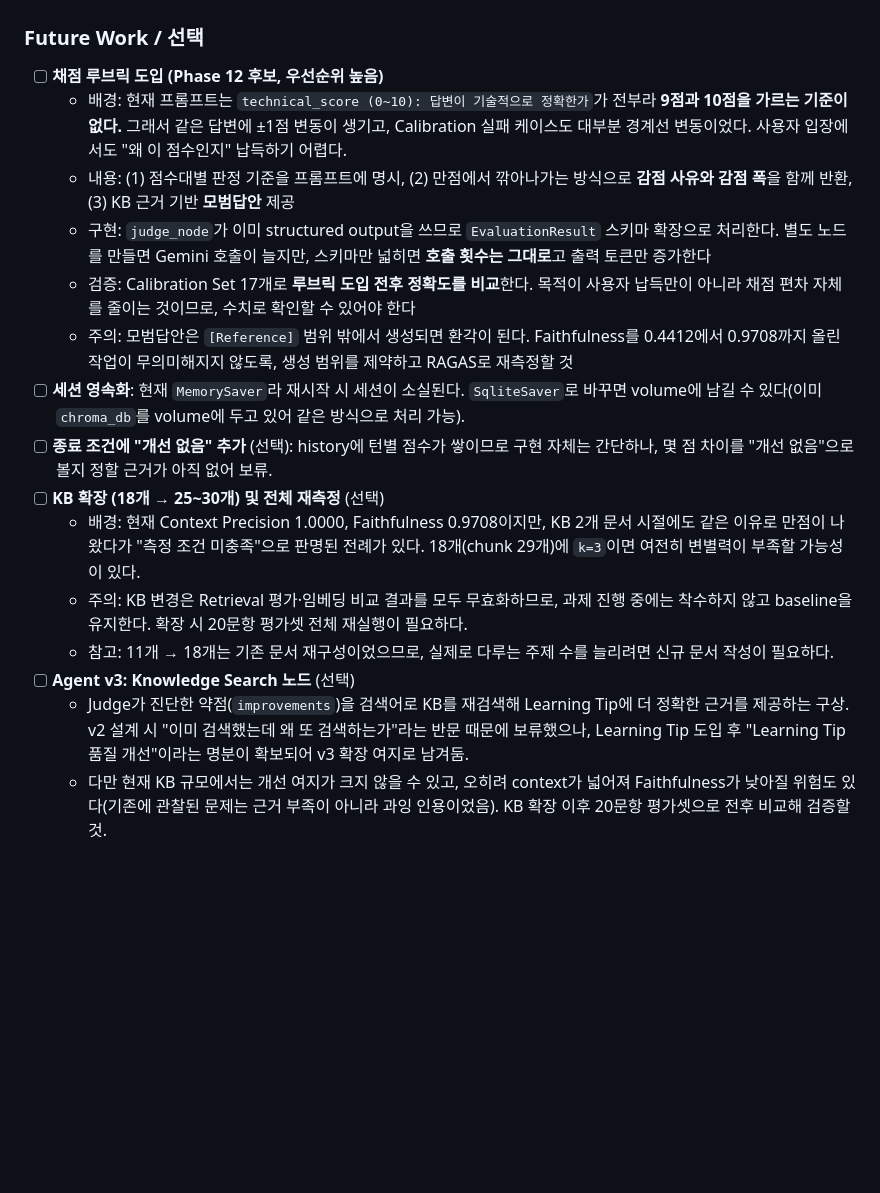
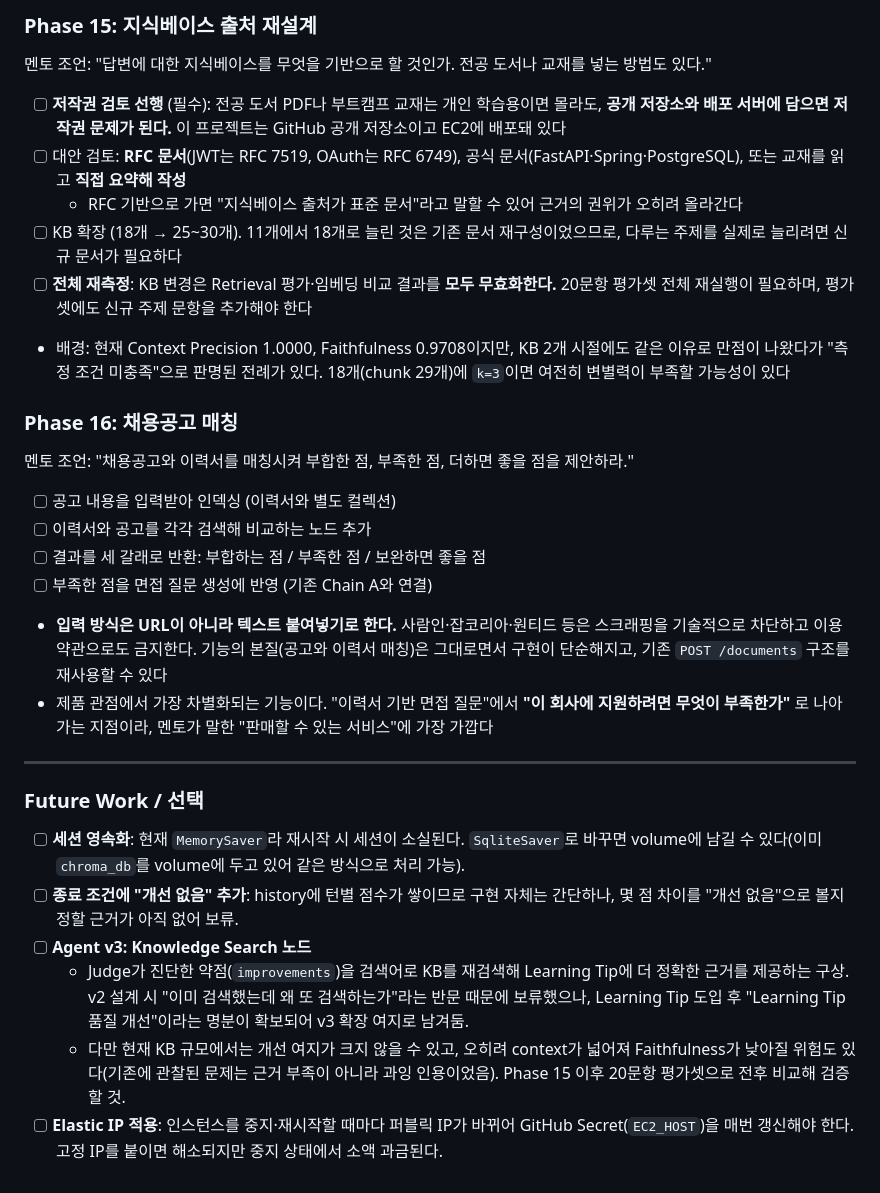
Before and after one commit to jiyoung720/ai-interview-coach, a Markdown page: docs/project_spec_v1.md, the part around one of its changes. GitHub-like rendering; blank space fills up the shorter version.

```diff
--- a/docs/project_spec_v1.md
+++ b/docs/project_spec_v1.md
@@ -486,16 +531,29 @@ v2까지는 `technical_score < 5` 하나로만 갈리고 점수가 높으면 아
+### Phase 15: 지식베이스 출처 재설계
+멘토 조언: "답변에 대한 지식베이스를 무엇을 기반으로 할 것인가. 전공 도서나 교재를 넣는 방법도 있다."
+
+- [ ] **저작권 검토 선행** (필수): 전공 도서 PDF나 부트캠프 교재는 개인 학습용이면 몰라도, **공개 저장소와 배포 서버에 담으면 저작권 문제가 된다.** 이 프로젝트는 GitHub 공개 저장소이고 EC2에 배포돼 있다
+- [ ] 대안 검토: **RFC 문서**(JWT는 RFC 7519, OAuth는 RFC 6749), 공식 문서(FastAPI·Spring·PostgreSQL), 또는 교재를 읽고 **직접 요약해 작성**
+  - RFC 기반으로 가면 "지식베이스 출처가 표준 문서"라고 말할 수 있어 근거의 권위가 오히려 올라간다
+- [ ] KB 확장 (18개 → 25~30개). 11개에서 18개로 늘린 것은 기존 문서 재구성이었으므로, 다루는 주제를 실제로 늘리려면 신규 문서가 필요하다
+- [ ] **전체 재측정**: KB 변경은 Retrieval 평가·임베딩 비교 결과를 **모두 무효화한다.** 20문항 평가셋 전체 재실행이 필요하며, 평가셋에도 신규 주제 문항을 추가해야 한다
+- 배경: 현재 Context Precision 1.0000, Faithfulness 0.9708이지만, KB 2개 시절에도 같은 이유로 만점이 나왔다가 "측정 조건 미충족"으로 판명된 전례가 있다. 18개(chunk 29개)에 `k=3`이면 여전히 변별력이 부족할 가능성이 있다
+
+### Phase 16: 채용공고 매칭
+멘토 조언: "채용공고와 이력서를 매칭시켜 부합한 점, 부족한 점, 더하면 좋을 점을 제안하라."
+
+- [ ] 공고 내용을 입력받아 인덱싱 (이력서와 별도 컬렉션)
+- [ ] 이력서와 공고를 각각 검색해 비교하는 노드 추가
+- [ ] 결과를 세 갈래로 반환: 부합하는 점 / 부족한 점 / 보완하면 좋을 점
+- [ ] 부족한 점을 면접 질문 생성에 반영 (기존 Chain A와 연결)
+- **입력 방식은 URL이 아니라 텍스트 붙여넣기로 한다.** 사람인·잡코리아·원티드 등은 스크래핑을 기술적으로 차단하고 이용약관으로도 금지한다. 기능의 본질(공고와 이력서 매칭)은 그대로면서 구현이 단순해지고, 기존 `POST /documents` 구조를 재사용할 수 있다
+- 제품 관점에서 가장 차별화되는 기능이다. "이력서 기반 면접 질문"에서 **"이 회사에 지원하려면 무엇이 부족한가"** 로 나아가는 지점이라, 멘토가 말한 "판매할 수 있는 서비스"에 가장 가깝다
+
+---
+
 ### Future Work / 선택
-- [ ] **채점 루브릭 도입 (Phase 12 후보, 우선순위 높음)**
-  - 배경: 현재 프롬프트는 `technical_score (0~10): 답변이 기술적으로 정확한가`가 전부라 **9점과 10점을 가르는 기준이 없다.** 그래서 같은 답변에 ±1점 변동이 생기고, Calibration 실패 케이스도 대부분 경계선 변동이었다. 사용자 입장에서도 "왜 이 점수인지" 납득하기 어렵다.
-  - 내용: (1) 점수대별 판정 기준을 프롬프트에 명시, (2) 만점에서 깎아나가는 방식으로 **감점 사유와 감점 폭**을 함께 반환, (3) KB 근거 기반 **모범답안** 제공
-  - 구현: `judge_node`가 이미 structured output을 쓰므로 `EvaluationResult` 스키마 확장으로 처리한다. 별도 노드를 만들면 Gemini 호출이 늘지만, 스키마만 넓히면 **호출 횟수는 그대로**고 출력 토큰만 증가한다
-  - 검증: Calibration Set 17개로 **루브릭 도입 전후 정확도를 비교**한다. 목적이 사용자 납득만이 아니라 채점 편차 자체를 줄이는 것이므로, 수치로 확인할 수 있어야 한다
-  - 주의: 모범답안은 `[Reference]` 범위 밖에서 생성되면 환각이 된다. Faithfulness를 0.4412에서 0.9708까지 올린 작업이 무의미해지지 않도록, 생성 범위를 제약하고 RAGAS로 재측정할 것
 - [ ] **세션 영속화**: 현재 `MemorySaver`라 재시작 시 세션이 소실된다. `SqliteSaver`로 바꾸면 volume에 남길 수 있다(이미 `chroma_db`를 volume에 두고 있어 같은 방식으로 처리 가능).
-- [ ] **종료 조건에 "개선 없음" 추가** (선택): history에 턴별 점수가 쌓이므로 구현 자체는 간단하나, 몇 점 차이를 "개선 없음"으로 볼지 정할 근거가 아직 없어 보류.
-- [ ] **KB 확장 (18개 → 25~30개) 및 전체 재측정** (선택)
-  - 배경: 현재 Context Precision 1.0000, Faithfulness 0.9708이지만, KB 2개 문서 시절에도 같은 이유로 만점이 나왔다가 "측정 조건 미충족"으로 판명된 전례가 있다. 18개(chunk 29개)에 `k=3`이면 여전히 변별력이 부족할 가능성이 있다.
-  - 주의: KB 변경은 Retrieval 평가·임베딩 비교 결과를 모두 무효화하므로, 과제 진행 중에는 착수하지 않고 baseline을 유지한다. 확장 시 20문항 평가셋 전체 재실행이 필요하다.
-  - 참고: 11개 → 18개는 기존 문서 재구성이었으므로, 실제로 다루는 주제 수를 늘리려면 신규 문서 작성이 필요하다.
-- [ ] **Agent v3: Knowledge Search 노드** (선택)
+- [ ] **종료 조건에 "개선 없음" 추가**: history에 턴별 점수가 쌓이므로 구현 자체는 간단하나, 몇 점 차이를 "개선 없음"으로 볼지 정할 근거가 아직 없어 보류.
+- [ ] **Agent v3: Knowledge Search 노드**
   - Judge가 진단한 약점(`improvements`)을 검색어로 KB를 재검색해 Learning Tip에 더 정확한 근거를 제공하는 구상. v2 설계 시 "이미 검색했는데 왜 또 검색하는가"라는 반문 때문에 보류했으나, Learning Tip 도입 후 "Learning Tip 품질 개선"이라는 명분이 확보되어 v3 확장 여지로 남겨둠.
-  - 다만 현재 KB 규모에서는 개선 여지가 크지 않을 수 있고, 오히려 context가 넓어져 Faithfulness가 낮아질 위험도 있다(기존에 관찰된 문제는 근거 부족이 아니라 과잉 인용이었음). KB 확장 이후 20문항 평가셋으로 전후 비교해 검증할 것.
+  - 다만 현재 KB 규모에서는 개선 여지가 크지 않을 수 있고, 오히려 context가 넓어져 Faithfulness가 낮아질 위험도 있다(기존에 관찰된 문제는 근거 부족이 아니라 과잉 인용이었음). Phase 15 이후 20문항 평가셋으로 전후 비교해 검증할 것.
+- [ ] **Elastic IP 적용**: 인스턴스를 중지·재시작할 때마다 퍼블릭 IP가 바뀌어 GitHub Secret(`EC2_HOST`)을 매번 갱신해야 한다. 고정 IP를 붙이면 해소되지만 중지 상태에서 소액 과금된다.
```
Also changed, not shown: other parts of docs/project_spec_v1.md (+46 -1 lines).
